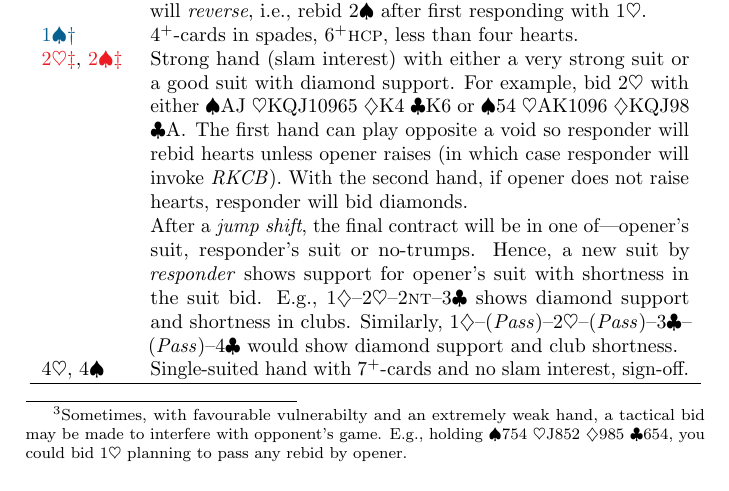
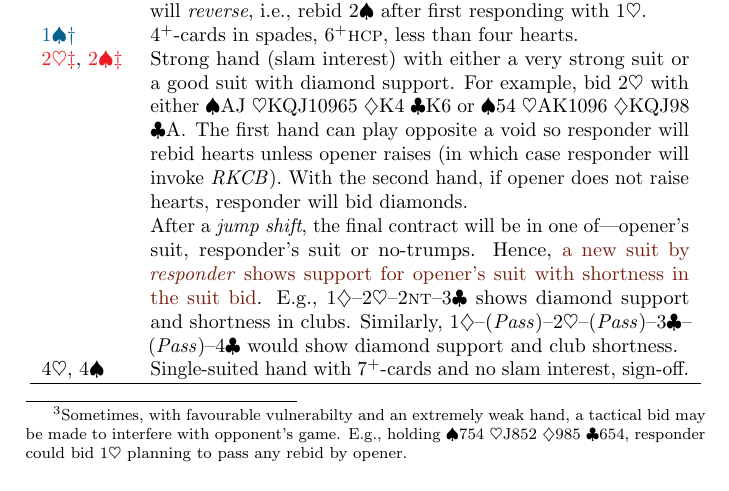
Before and after one commit to 2old2randr/Bridge, a LaTeX book (COSL Precision.tex): part of page 13 of 55, cut so that both start at the same text. The pictures show the PDF file COSL Precision.pdf that the author committed with the source.

Commit message:
Minor formatting change

```diff
--- a/COSL Precision.tex
+++ b/COSL Precision.tex
@@ -814,7 +814,7 @@ of a major depending on length and strength.  Responder's bids are:
                  $6^+$\hcp\footnote{Sometimes, with favourable
                  vulnerabilty and an extremely weak hand, a tactical
                  bid may be made to interfere with opponent's
-                 game. E.g., holding \hhand{754,J852,985,654}, you
+                 game. E.g., holding \hhand{754,J852,985,654}, responder
                  could bid \he{1} planning to pass any rebid by
                  opener.}, may also have four spades. Note that with
                  4-4 in the majors and a strong hand, responder will
@@ -833,10 +833,11 @@ of a major depending on length and strength.  Responder's bids are:
                 raise hearts, responder will bid diamonds. \\
                & After a \emph{jump shift}, the final contract will be
                  in one of---opener's suit, responder's suit or
-                 no-trumps. Hence, a new suit by \emph{responder}
-                 shows support for opener's suit with shortness in the
-                 suit bid. E.g., \di{1}--\he{2}--\nt{2}--\cl{3} shows
-                 diamond support and shortness in clubs. Similarly,
+                 no-trumps. Hence, \excp{a new suit by
+                 \emph{responder} shows support for opener's suit with
+                 shortness in the suit bid}. E.g.,
+                 \di{1}--\he{2}--\nt{2}--\cl{3} shows diamond support
+                 and shortness in clubs. Similarly,
                  \di{1}--(\emph{Pass})--\he{2}--(\emph{Pass})--\cl{3}--(\emph{Pass})--\cl{4}
                  would show diamond support and club shortness. \\
   \he{4},
```
Also changed, not shown: COSL Precision.pdf.
